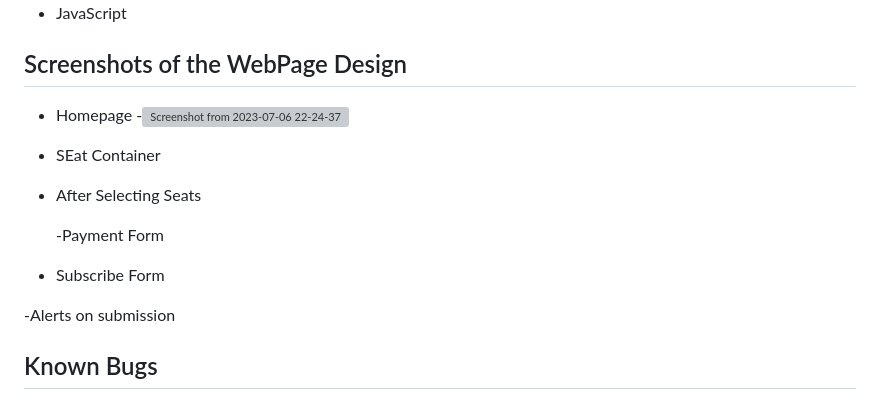
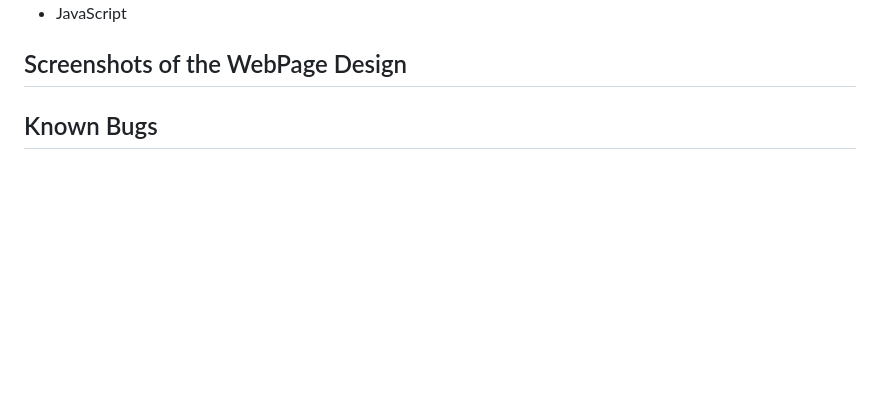
Before and after one commit to karanja03/phase-1-project, a Markdown page: README.md, the part around the change. Drawn GitHub-style; blank space fills up the shorter version; grey boxes are pictures that could not be loaded.

```diff
--- a/README.md
+++ b/README.md
@@ -67,30 +67,6 @@ The following have been used on this project:
 
 ## Screenshots of the WebPage Design
 
-- Homepage
--![Screenshot from 2023-07-06 22-24-37](https://github.com/karanja03/phase-1-project/assets/134950124/967ecc30-f4b8-48d9-8de4-9e1279c9cd82)
-
-
-
-
-- SEat Container
-
-
-
-- After Selecting Seats
-
-
-
-  -Payment Form
-
-
-
-- Subscribe Form
-
-
-
--Alerts on submission
-
 
 ## Known Bugs
 
```
